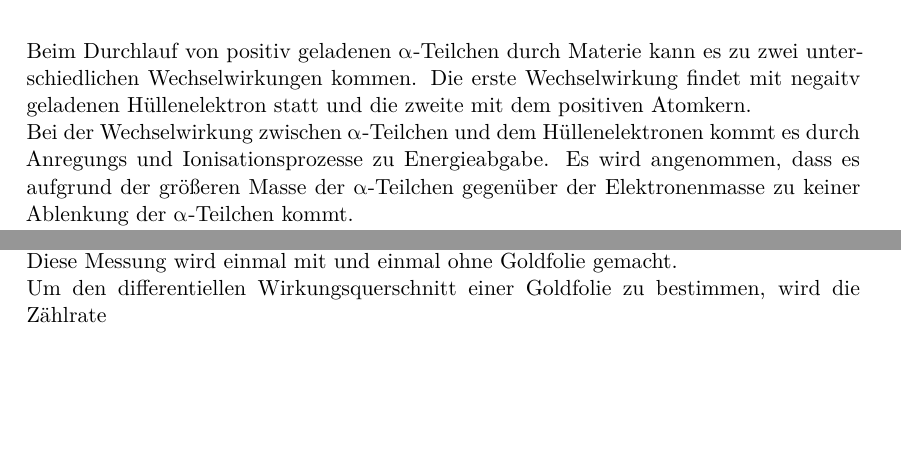
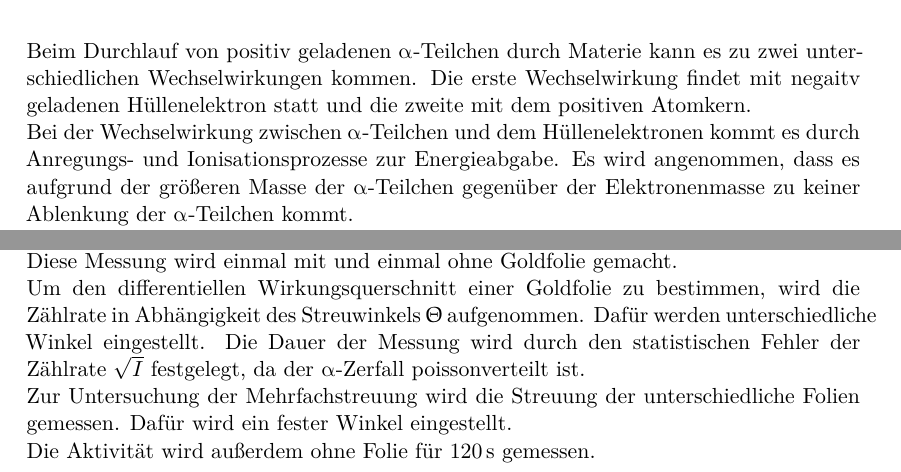
Before and after one commit to JaSchl/FP1819, a LaTeX document (V16/theorie.tex): two parts of pages 1 and 3 of 3, joined at a grey line, cut so that both start at the same text, the shorter picture padded with empty space. Compiled offline with XeLaTeX; a missing font is replaced by an installed copy or a similar font.

Commit message:
Durchführung weiter gemacht

```diff
--- a/V16/theorie.tex
+++ b/V16/theorie.tex
@@ -12,7 +12,7 @@ zwei unterschiedlichen Wechselwirkungen kommen. Die erste Wechselwirkung findet
 statt und die zweite mit dem positiven Atomkern.
 \newline
 Bei der Wechselwirkung zwischen $\su{\alpha}$-Teilchen und dem Hüllenelektronen kommt es durch
-Anregungs und Ionisationsprozesse zu Energieabgabe.
+Anregungs- und Ionisationsprozesse zur Energieabgabe.
 Es wird angenommen, dass es aufgrund der größeren Masse der $\su{\alpha}$-Teilchen gegenüber
 der Elektronenmasse zu keiner Ablenkung der $\su{\alpha}$-Teilchen kommt.
 \newline
@@ -60,5 +60,13 @@ Zur Ermittlung der mittleren Pulshöhe wird das Oszilloskop in das Programm "Nac
 an dem dann die Pulshöhen abgelesen werden können.\newline
 Diese Messung wird einmal mit und einmal ohne Goldfolie gemacht.
 \newline
-Um den differentiellen Wirkungsquerschnitt einer Goldfolie zu bestimmen, wird die Zählrate
+Um den differentiellen Wirkungsquerschnitt einer Goldfolie zu bestimmen, wird die Zählrate in Abhängigkeit
+des Streuwinkels $\su{\Uptheta}$ aufgenommen. Dafür werden unterschiedliche Winkel eingestellt.
+Die Dauer der Messung wird durch den statistischen Fehler der Zählrate
+$\sqrt{I}$ festgelegt, da der $\su{\alpha}$-Zerfall poissonverteilt ist.
+\newline
+Zur Untersuchung der Mehrfachstreuung wird die Streuung der unterschiedliche Folien gemessen. Dafür wird ein fester Winkel
+eingestellt.
+\newline
+Die Aktivität wird außerdem ohne Folie für 120\,s gemessen.
 \end{document}
```
